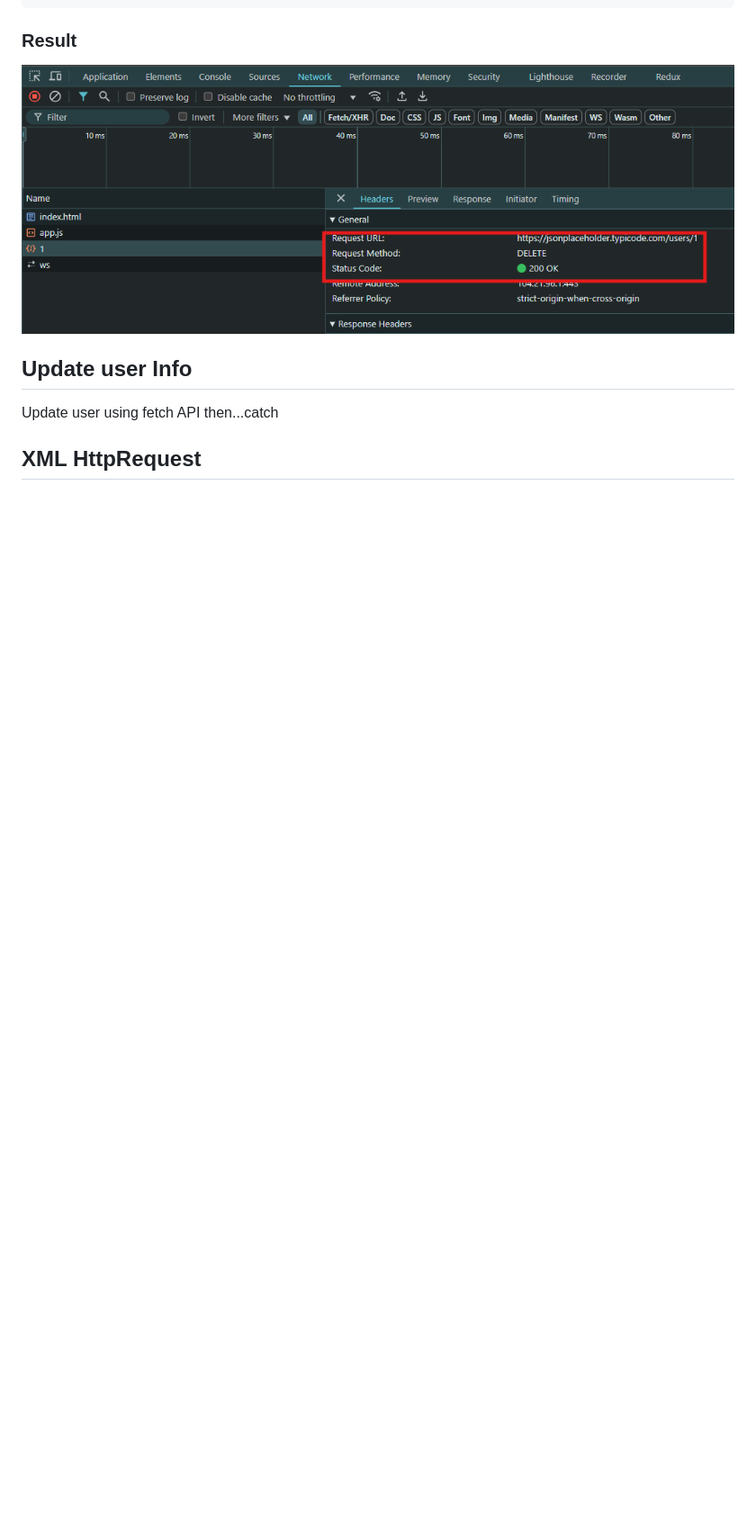
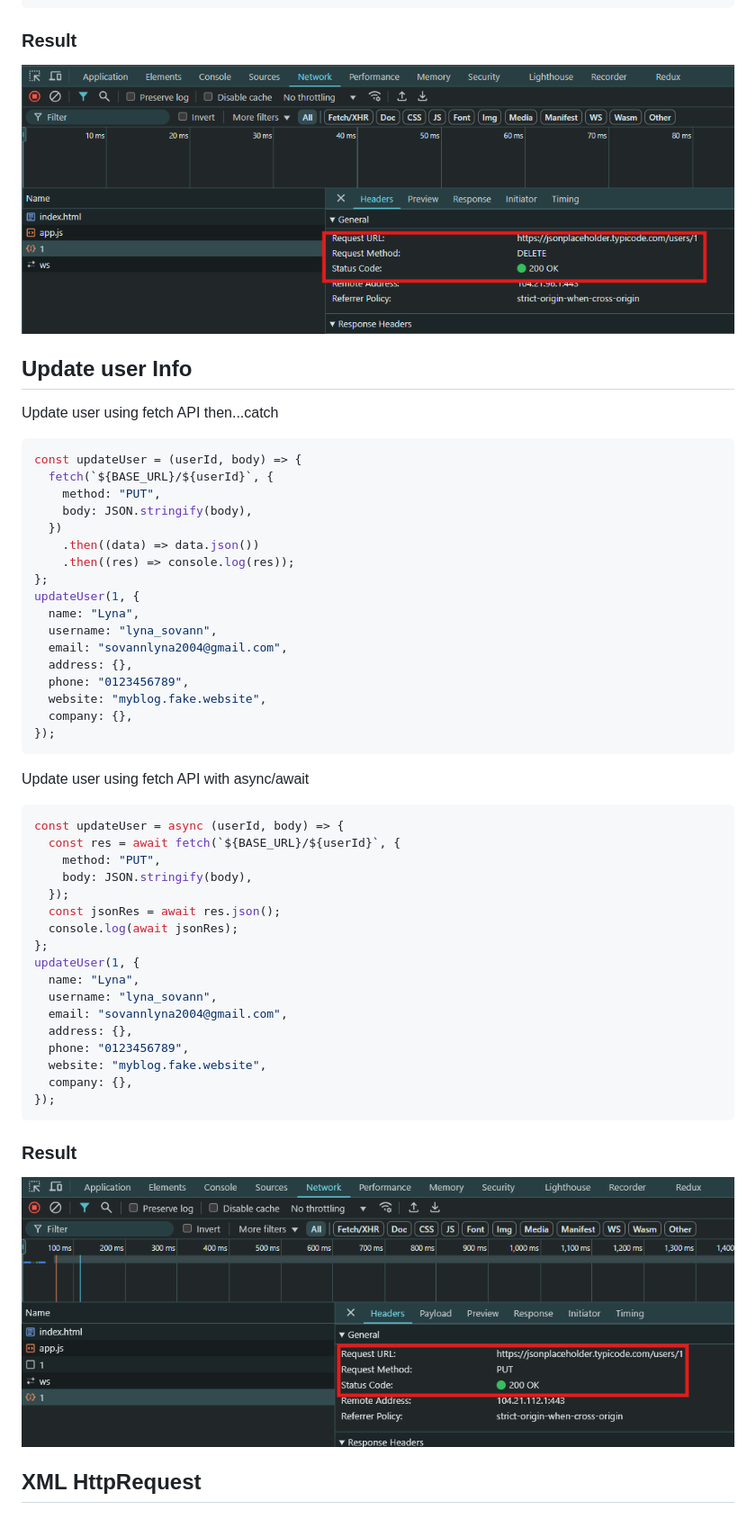
Before and after one commit to LynaSovann/learn-js, a Markdown page: README.md, the part around the change printed below. Shown: that part at 90% size. Rendered like a GitHub page; pictures changed too: imgs/update-result.png (added); blank space fills up the shorter version.

Commit message:
crud

````diff
--- a/README.md
+++ b/README.md
@@ -135,6 +135,53 @@ deleteUser(1);
 ![Add new user result](imgs/delete-result.png)
 
 ## Update user Info
+
 Update user using fetch API then...catch
 
+```js
+const updateUser = (userId, body) => {
+  fetch(`${BASE_URL}/${userId}`, {
+    method: "PUT",
+    body: JSON.stringify(body),
+  })
+    .then((data) => data.json())
+    .then((res) => console.log(res));
+};
+updateUser(1, {
+  name: "Lyna",
+  username: "lyna_sovann",
+  email: "sovannlyna2004@gmail.com",
+  address: {},
+  phone: "0123456789",
+  website: "myblog.fake.website",
+  company: {},
+});
+```
+
+Update user using fetch API with async/await
+
+```js
+const updateUser = async (userId, body) => {
+  const res = await fetch(`${BASE_URL}/${userId}`, {
+    method: "PUT",
+    body: JSON.stringify(body),
+  });
+  const jsonRes = await res.json();
+  console.log(await jsonRes);
+};
+updateUser(1, {
+  name: "Lyna",
+  username: "lyna_sovann",
+  email: "sovannlyna2004@gmail.com",
+  address: {},
+  phone: "0123456789",
+  website: "myblog.fake.website",
+  company: {},
+});
+```
+
+### Result
+
+![Update new user info](imgs/update-result.png)
+
 ## XML HttpRequest
````
Also changed, not shown: other parts of README.md (+2 -2 lines), 1 other file.
